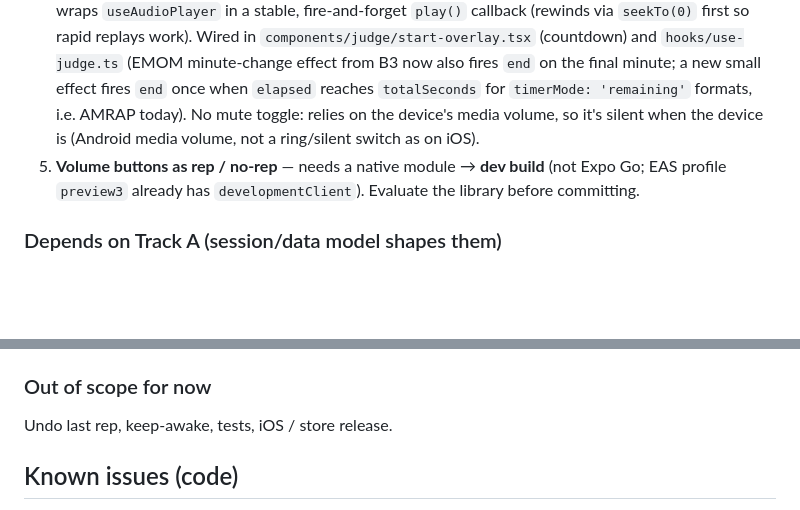
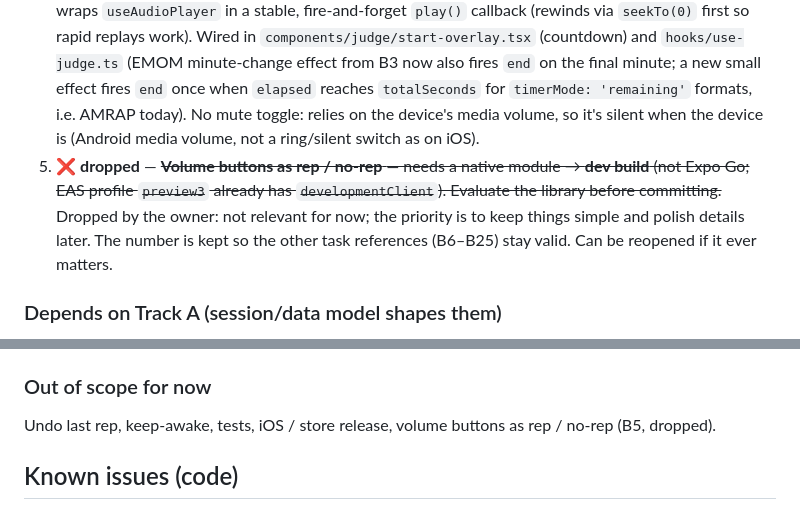
Before and after one commit to jaimehsn/sliderep, a Markdown page: docs/ROADMAP.md, 2 parts joined by grey strips. Drawn GitHub-style; blank space fills up the shorter version.

Commit message:
Drop B5 (volume buttons as rep / no-rep) from the roadmap
Not relevant for now: the priority is to keep things simple and polish
details later. The entry stays in the backlog struck through, and the task
numbers are kept so the references to B6-B25 remain valid. It is also listed
under "Out of scope for now".

Co-Authored-By: Claude Sonnet 5 <noreply@anthropic.com>

```diff
--- a/docs/ROADMAP.md
+++ b/docs/ROADMAP.md
@@ -300,7 +300,7 @@ Assumptions (not confirmed):
 2. **Tap = rep** — ✅ **done**. Added a `Gesture.Tap()` → `handleRep` and composed it as `Gesture.Exclusive(pan, tap)` in `hooks/use-judge.ts` (the hook now returns `gesture` instead of `pan`; updated in `app/judge/[type].tsx`). Confirmed `runOnJS` is deprecated in the installed reanimated 4.5.1 / worklets 0.10.1 (both re-exports carry `@deprecated Use scheduleOnRN instead`); migrated both call sites to `scheduleOnRN` from `react-native-worklets`.
 3. **Robust EMOM** — ✅ **done**. `WodConfig` gained a minimal `advanceMode: 'onTarget' | 'onClock'` field (the same `advance` trigger vocabulary decided for the format engine, applied now without building the full primitives engine — that stays B9). `forTime`/`amrap`/`chipper` are `'onTarget'` (unchanged); `emom` is `'onClock'`. The reducer's `REP` case only auto-advances when `advanceMode === 'onTarget'`; on `'onClock'`, `done` clamps at the target and extra reps are ignored (still logged, per the Sessions decision that events are raw input). In `hooks/use-judge.ts`, the separate 60 s `setInterval` was replaced by an effect that derives `minuteIdx` from `elapsed` (`floor(elapsed / 60)`, clamped to `ceil(totalSeconds / 60)`), so it can no longer double-advance, desyncs on pause/resume, or grow past minute 10.
 4. **Sound cues** — ✅ **done**. No sound assets existed and none can be recorded or downloaded with license guarantees, so the 4 tones are self-synthesized sine waves (`scripts/gen-sounds.mjs`, pure Node, no deps) written as WAV to `assets/sounds/`: `tick.wav` (each countdown number), `go.wav` (distinct, lower/longer, at 0), `minute.wav` (EMOM minute change), `end.wav` (double beep — AMRAP reaching 0, or EMOM's last minute). Installed `expo-audio` via `expo install` (works in Expo Go; it auto-added itself to `app.json`'s `plugins`, no other config needed). New `hooks/use-sound-cue.ts` wraps `useAudioPlayer` in a stable, fire-and-forget `play()` callback (rewinds via `seekTo(0)` first so rapid replays work). Wired in `components/judge/start-overlay.tsx` (countdown) and `hooks/use-judge.ts` (EMOM minute-change effect from B3 now also fires `end` on the final minute; a new small effect fires `end` once when `elapsed` reaches `totalSeconds` for `timerMode: 'remaining'` formats, i.e. AMRAP today). No mute toggle: relies on the device's media volume, so it's silent when the device is (Android media volume, not a ring/silent switch as on iOS).
-5. **Volume buttons as rep / no-rep** — needs a native module → **dev build** (not Expo Go; EAS profile `preview3` already has `developmentClient`). Evaluate the library before committing.
+5. ❌ **dropped** — ~~**Volume buttons as rep / no-rep** — needs a native module → **dev build** (not Expo Go; EAS profile `preview3` already has `developmentClient`). Evaluate the library before committing.~~ Dropped by the owner: not relevant for now; the priority is to keep things simple and polish details later. The number is kept so the other task references (B6–B25) stay valid. Can be reopened if it ever matters.
 
 ### Depends on Track A (session/data model shapes them)
 
@@ -327,7 +327,7 @@ Assumptions (not confirmed):
 
 ### Out of scope for now
 
-Undo last rep, keep-awake, tests, iOS / store release.
+Undo last rep, keep-awake, tests, iOS / store release, volume buttons as rep / no-rep (B5, dropped).
 
 ## Known issues (code)
 
```
